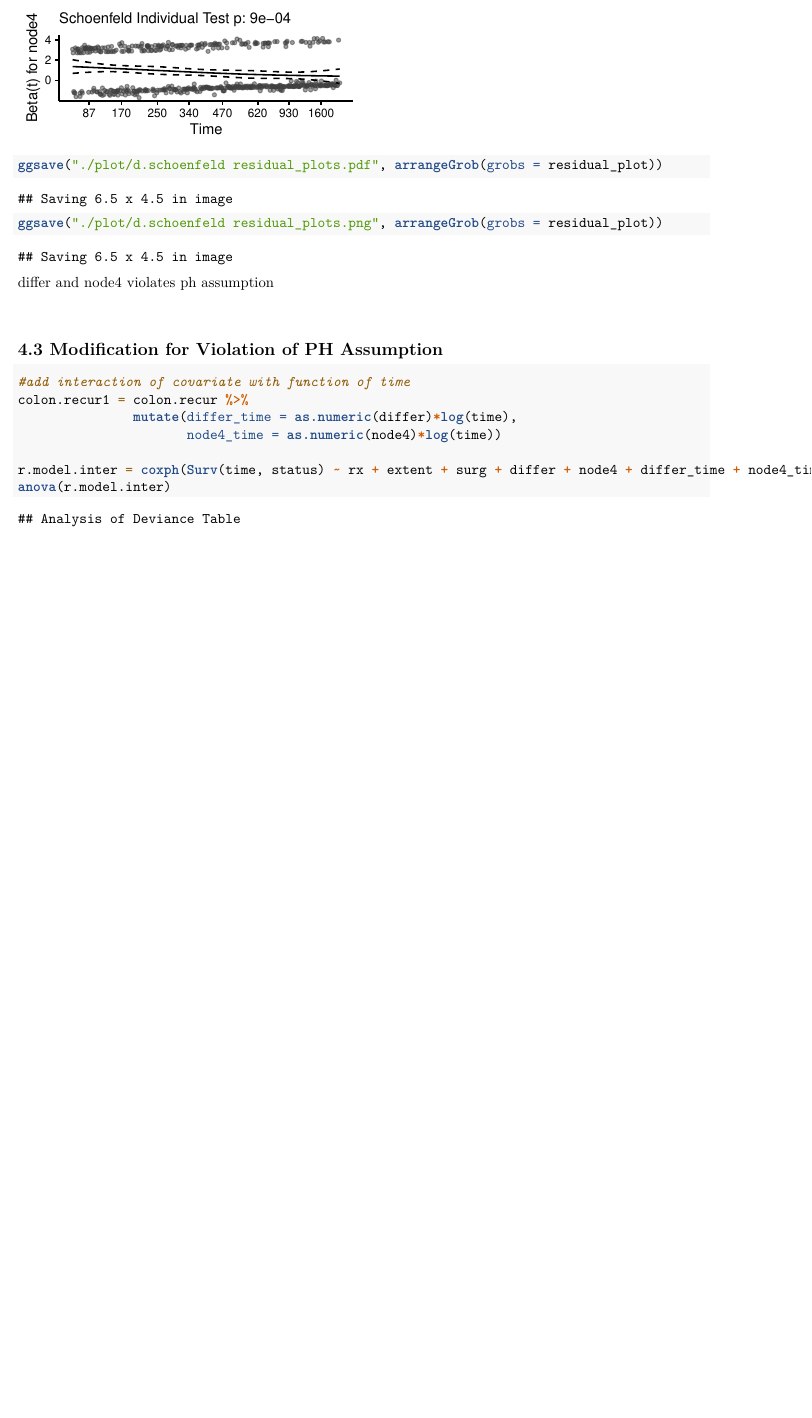
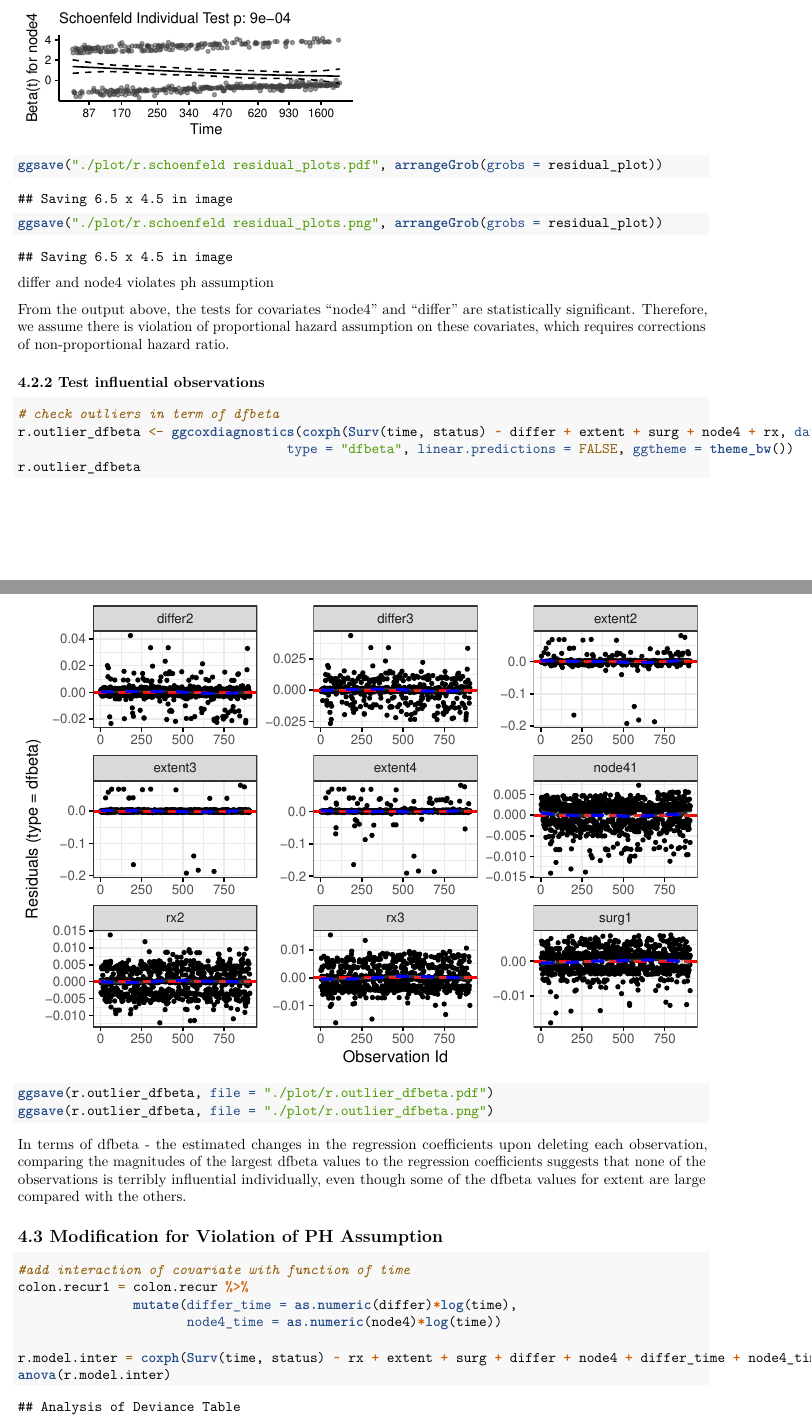
Before and after one commit to YijiaJiang/p8108_final_project, an R Markdown document (recurrence.Rmd): part of page 11 of 13 before the commit and two parts of pages 11 and 12 of 14 after it, the two joined at a grey line, cut so that both start at the same text, the shorter picture padded with empty space. Rendered offline with R 4.5, knitr and Pandoc, then LaTeX, with nearby package versions; code that draws random numbers runs with fixed seeds of ours.

Commit message:
recurrence interpret part 2

````diff
--- a/recurrence.Rmd
+++ b/recurrence.Rmd
@@ -193,12 +193,25 @@ residual_plot = ggcoxzph(r.residual, font.main = 10, font.x = 10, font.y = 10, f
          point.alpha = 0.5, point.col = "grey25")
 residual_plot
 
-ggsave("./plot/d.schoenfeld residual_plots.pdf", arrangeGrob(grobs = residual_plot))
-ggsave("./plot/d.schoenfeld residual_plots.png", arrangeGrob(grobs = residual_plot))
+ggsave("./plot/r.schoenfeld residual_plots.pdf", arrangeGrob(grobs = residual_plot))
+ggsave("./plot/r.schoenfeld residual_plots.png", arrangeGrob(grobs = residual_plot))
 ```
 differ and node4 violates ph assumption
 
-&nbsp;
+From the output above, the tests for covariates "node4" and "differ" are statistically significant. Therefore, we assume there is violation of proportional hazard assumption on these covariates, which requires corrections of non-proportional hazard ratio.
+
+
+### 4.2.2 Test influential observations
+
+```{r, message=FALSE, warning=FALSE}
+# check outliers in term of dfbeta
+r.outlier_dfbeta <- ggcoxdiagnostics(coxph(Surv(time, status) ~ differ + extent + surg + node4 + rx, data = colon.recur),
+                                   type = "dfbeta", linear.predictions = FALSE, ggtheme = theme_bw())
+r.outlier_dfbeta
+ggsave(r.outlier_dfbeta, file = "./plot/r.outlier_dfbeta.pdf")
+ggsave(r.outlier_dfbeta, file = "./plot/r.outlier_dfbeta.png")
+```
+In terms of dfbeta - the estimated changes in the regression coefficients upon deleting each observation, comparing the magnitudes of the largest dfbeta values to the regression coefficients suggests that none of the observations is terribly influential individually, even though some of the dfbeta values for extent are large compared with the others.
 
 
 ## 4.3 Modification for Violation of PH Assumption
````
Also changed, not shown: mortality.Rmd (+1 -1 lines), plot/d.C-log-log-plots.pdf, plot/d.outlier_dfbeta.pdf, plot/d.outlier_dfbeta.png, plot/d.schoenfeld residual_plots.pdf, plot/r.C-log-log-plots.pdf, plot/r.outlier_dfbeta.pdf (added), plot/r.outlier_dfbeta.png (added), plot/r.schoenfeld residual_plots.pdf (added), plot/r.schoenfeld residual_plots.png (added), recurrence.Rmd (14 more changed lines).
